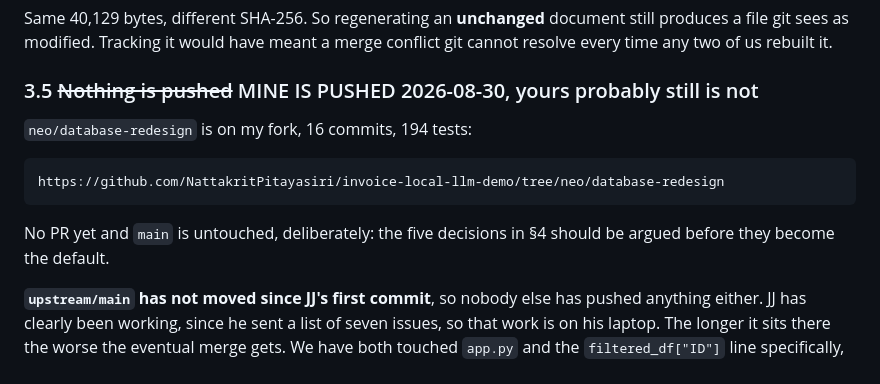
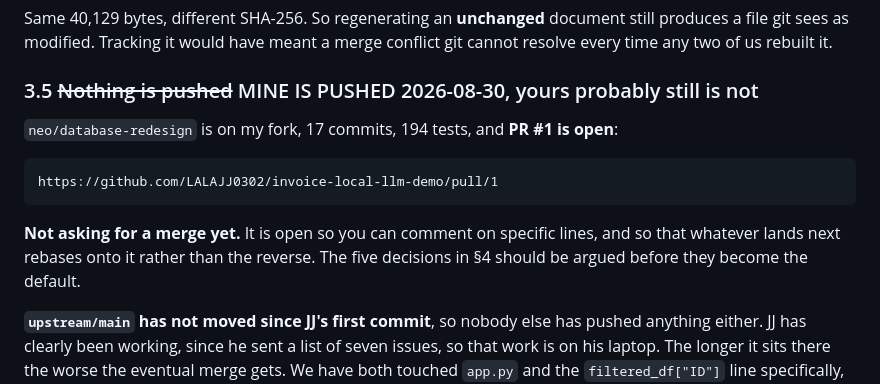
Before and after one commit to LALAJJ0302/invoice-local-llm-demo, a Markdown page: team-sync-notes.md, the part around the change. GitHub-like rendering.

````diff
--- a/team-sync-notes.md
+++ b/team-sync-notes.md
@@ -133,14 +133,15 @@ two of us rebuilt it.
 
 ### 3.5 ~~Nothing is pushed~~ MINE IS PUSHED 2026-08-30, yours probably still is not
 
-`neo/database-redesign` is on my fork, 16 commits, 194 tests:
+`neo/database-redesign` is on my fork, 17 commits, 194 tests, and **PR #1 is open**:
 
 ```
-https://github.com/NattakritPitayasiri/invoice-local-llm-demo/tree/neo/database-redesign
+https://github.com/LALAJJ0302/invoice-local-llm-demo/pull/1
 ```
 
-No PR yet and `main` is untouched, deliberately: the five decisions in §4 should be argued before
-they become the default.
+**Not asking for a merge yet.** It is open so you can comment on specific lines, and so that
+whatever lands next rebases onto it rather than the reverse. The five decisions in §4 should be
+argued before they become the default.
 
 **`upstream/main` has not moved since JJ's first commit**, so nobody else has pushed anything either.
 JJ has clearly been working, since he sent a list of seven issues, so that work is on his laptop. The
````
Also changed, not shown: CHANGES.md (+3 -2 lines), CLAUDE.md (+10 -4 lines).
